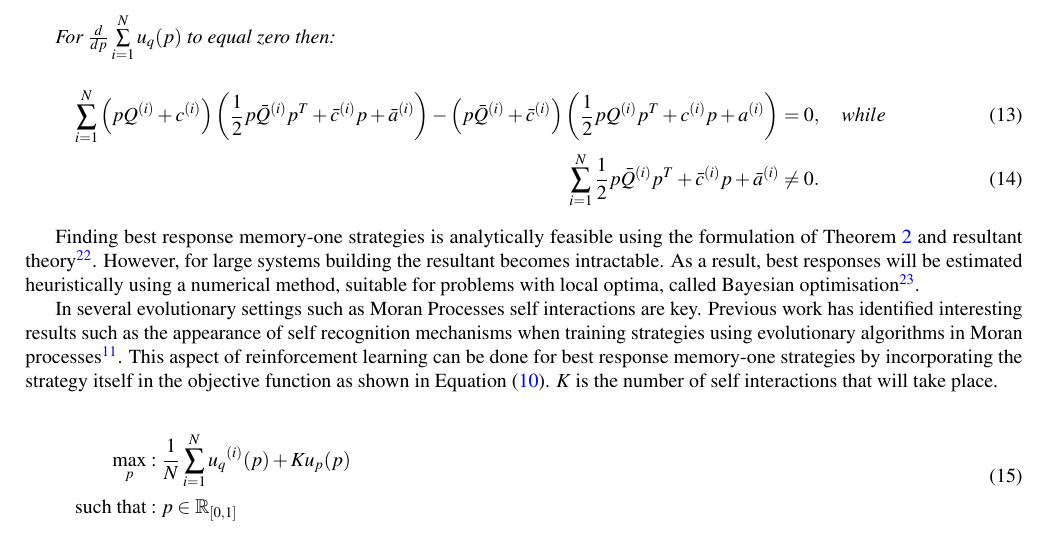
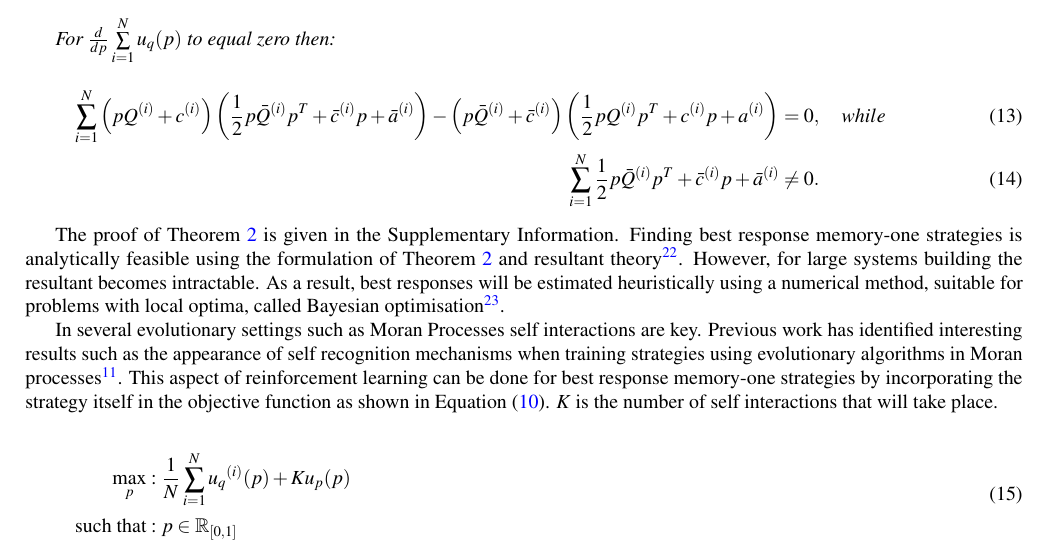
Before and after one commit to Nikoleta-v3/Memory-size-in-the-prisoners-dilemma, a LaTeX paper (template_submissions_to_scientific_reports/main.tex): part of page 4 of 10, cut so that both start at the same text. The pictures show the PDF file template_submissions_to_scientific_reports/main.pdf that the author committed with the source.

Commit message:
points that the proof of theorem 2 is in the SI

```diff
--- a/template_submissions_to_scientific_reports/main.tex
+++ b/template_submissions_to_scientific_reports/main.tex
@@ -294,6 +294,8 @@ Theorem~\ref{memone_group_best_response}.
 
 \end{theorem}
 
+The proof of Theorem~\ref{memone_group_best_response} is given in
+the Supplementary Information.
 Finding best response memory-one strategies is analytically feasible using the
 formulation of Theorem~\ref{memone_group_best_response} and resultant
 theory~\cite{Jonsson2005}. However, for large systems building the resultant
```
Also changed, not shown: template_submissions_to_scientific_reports/main.pdf.
